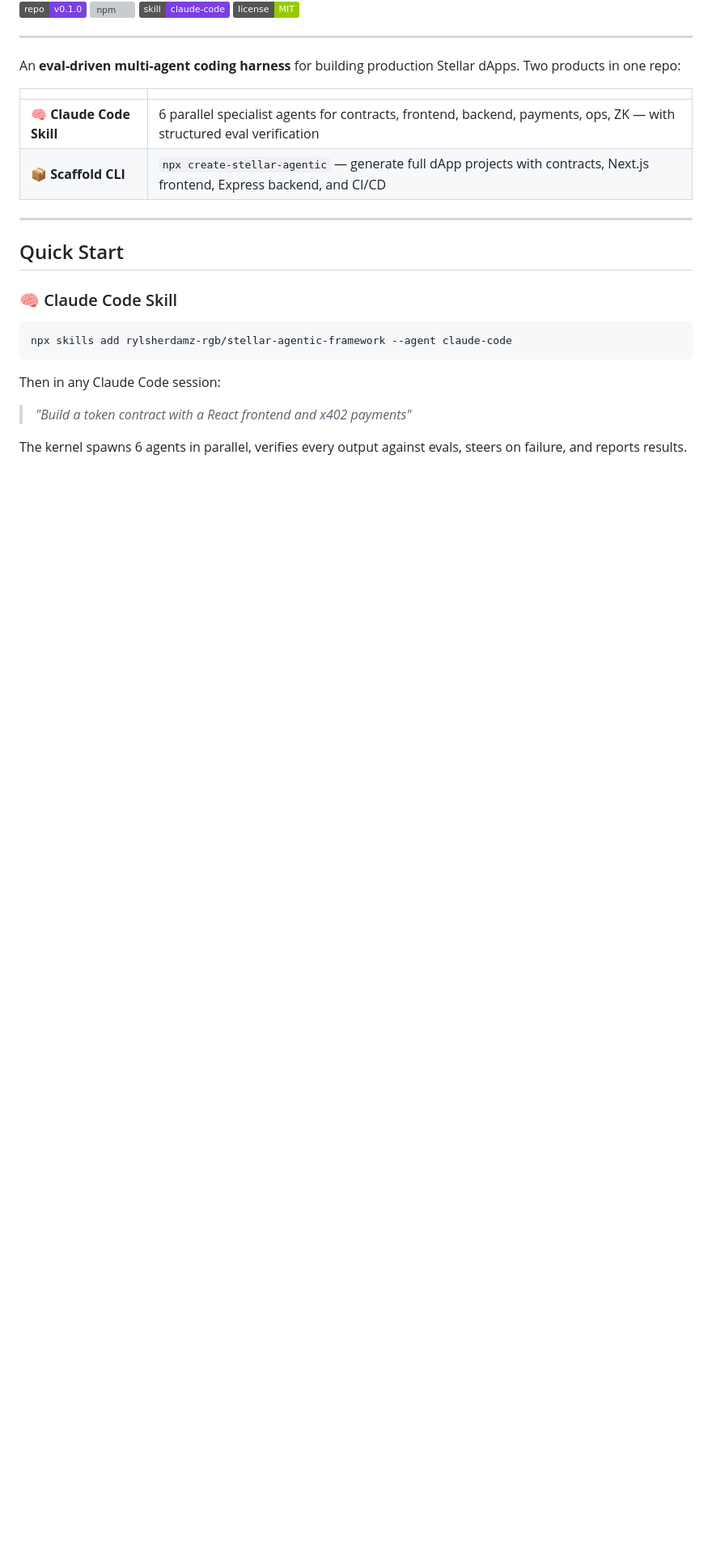
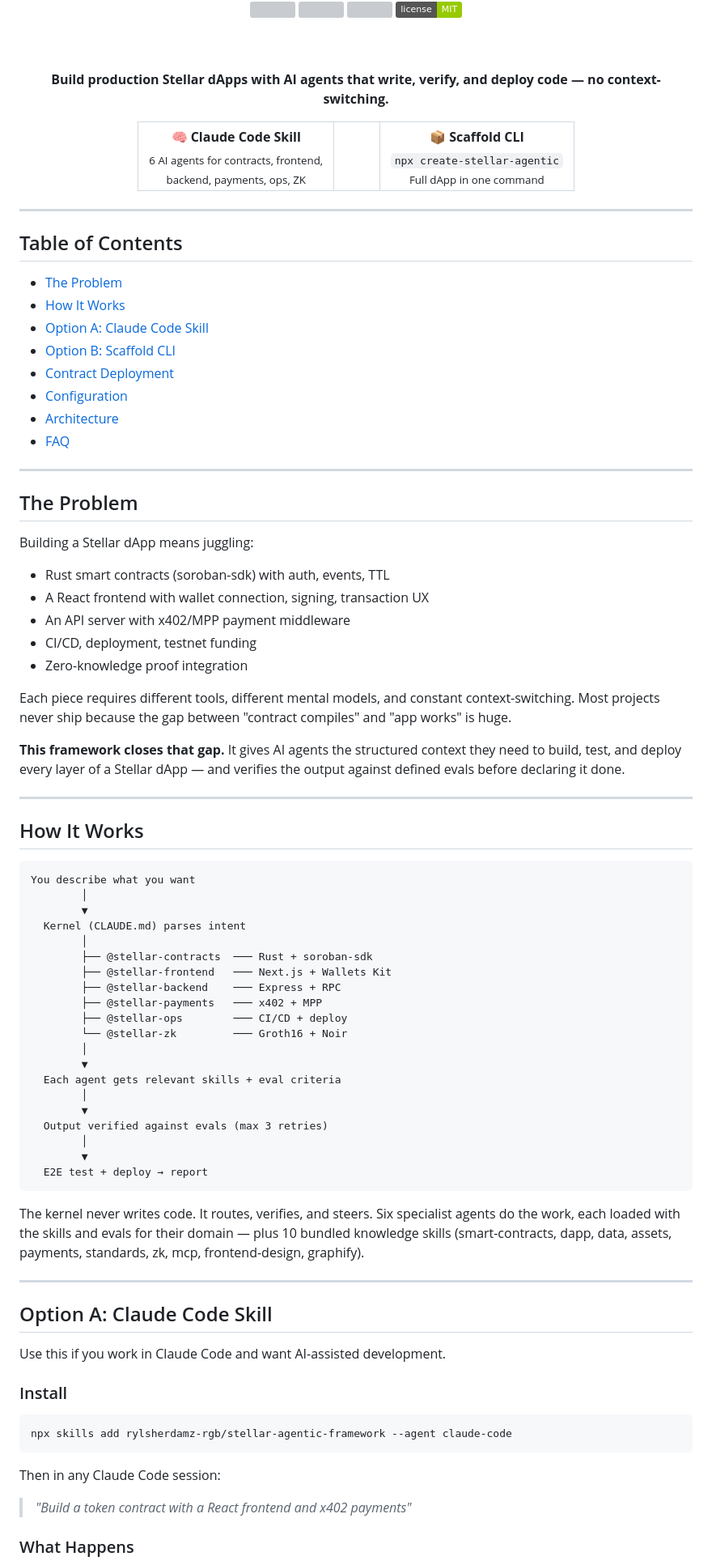
Before and after one commit to rylsherdamz-rgb/stellar-agentic-framework, a Markdown page: README.md, the part around one of its changes. Shown at 81% size. GitHub-like rendering; badges without logos; blank space fills up the shorter version; grey boxes are pictures that could not be loaded.

Commit message:
Overhaul README: problem-first narrative, TOC, split options clearly, remove placeholder marketplace links, add badges, cleaner structure

````diff
--- a/README.md
+++ b/README.md
@@ -5,24 +6,97 @@
 
-[![GitHub](https://img.shields.io/badge/repo-v0.1.0-7B3FE4?logo=github)](https://github.com/rylsherdamz-rgb/stellar-agentic-framework)
-[![npm](https://img.shields.io/npm/v/create-stellar-agentic?color=cb3837&logo=npm)](https://www.npmjs.com/package/create-stellar-agentic)
-[![Claude Code Skill](https://img.shields.io/badge/skill-claude--code-7B3FE4?logo=anthropic)](https://github.com/rylsherdamz-rgb/stellar-agentic-framework)
-[![License: MIT](https://img.shields.io/badge/license-MIT-green)](LICENSE)
+  <br>
+
+  <a href="https://github.com/rylsherdamz-rgb/stellar-agentic-framework">
+    <img src="https://img.shields.io/github/last-commit/rylsherdamz-rgb/stellar-agentic-framework?color=7B3FE4&logo=github&label=updated">
+  </a>
+  <a href="https://github.com/rylsherdamz-rgb/stellar-agentic-framework/actions">
+    <img src="https://img.shields.io/github/actions/workflow/status/rylsherdamz-rgb/stellar-agentic-framework/contracts.yml?branch=master&label=contracts&logo=rust">
+  </a>
+  <a href="https://www.npmjs.com/package/create-stellar-agentic">
+    <img src="https://img.shields.io/npm/v/create-stellar-agentic?color=cb3837&logo=npm&label=cli">
+  </a>
+  <a href="LICENSE">
+    <img src="https://img.shields.io/badge/license-MIT-green">
+  </a>
+
+  <br><br>
+
+  <p><b>Build production Stellar dApps with AI agents that write, verify, and deploy code — no context-switching.</b></p>
+
+  <table>
+    <tr>
+      <td align="center"><b>🧠 Claude Code Skill</b><br><sub>6 AI agents for contracts, frontend,<br>backend, payments, ops, ZK</sub></td>
+      <td width="30"></td>
+      <td align="center"><b>📦 Scaffold CLI</b><br><sub><code>npx create-stellar-agentic</code><br>Full dApp in one command</sub></td>
+    </tr>
+  </table>
+</div>
 
 ---
 
-An **eval-driven multi-agent coding harness** for building production Stellar dApps.
-Two products in one repo:
+## Table of Contents
 
-| | |
-|---|---|
-| **🧠 Claude Code Skill** | 6 parallel specialist agents for contracts, frontend, backend, payments, ops, ZK — with structured eval verification |
-| **📦 Scaffold CLI** | `npx create-stellar-agentic` — generate full dApp projects with contracts, Next.js frontend, Express backend, and CI/CD |
+- [The Problem](#the-problem)
+- [How It Works](#how-it-works)
+- [Option A: Claude Code Skill](#option-a-claude-code-skill)
+- [Option B: Scaffold CLI](#option-b-scaffold-cli)
+- [Contract Deployment](#contract-deployment)
+- [Configuration](#configuration)
+- [Architecture](#architecture)
+- [FAQ](#faq)
 
 ---
 
-## Quick Start
+## The Problem
 
-### 🧠 Claude Code Skill
+Building a Stellar dApp means juggling:
+
+- Rust smart contracts (soroban-sdk) with auth, events, TTL
+- A React frontend with wallet connection, signing, transaction UX
+- An API server with x402/MPP payment middleware
+- CI/CD, deployment, testnet funding
+- Zero-knowledge proof integration
+
+Each piece requires different tools, different mental models, and constant context-switching. Most projects never ship because the gap between "contract compiles" and "app works" is huge.
+
+**This framework closes that gap.** It gives AI agents the structured context they need to build, test, and deploy every layer of a Stellar dApp — and verifies the output against defined evals before declaring it done.
+
+---
+
+## How It Works
+
+```
+You describe what you want
+        │
+        ▼
+  Kernel (CLAUDE.md) parses intent
+        │
+        ├── @stellar-contracts  ─── Rust + soroban-sdk
+        ├── @stellar-frontend   ─── Next.js + Wallets Kit
+        ├── @stellar-backend    ─── Express + RPC
+        ├── @stellar-payments   ─── x402 + MPP
+        ├── @stellar-ops        ─── CI/CD + deploy
+        └── @stellar-zk         ─── Groth16 + Noir
+        │
+        ▼
+  Each agent gets relevant skills + eval criteria
+        │
+        ▼
+  Output verified against evals (max 3 retries)
+        │
+        ▼
+  E2E test + deploy → report
+```
+
+The kernel never writes code. It routes, verifies, and steers. Six specialist agents do the work, each loaded with the skills and evals for their domain — plus 10 bundled knowledge skills (smart-contracts, dapp, data, assets, payments, standards, zk, mcp, frontend-design, graphify).
+
+---
+
+## Option A: Claude Code Skill
+
+Use this if you work in Claude Code and want AI-assisted development.
+
+### Install
 
 ```bash
 npx skills add rylsherdamz-rgb/stellar-agentic-framework --agent claude-code
@@ -32,5 +106,5 @@ Then in any Claude Code session:
 
 > _"Build a token contract with a React frontend and x402 payments"_
 
-The kernel spawns 6 agents in parallel, verifies every output against evals, steers on failure, and reports results.
+### What Happens
 
````
Also changed, not shown: other parts of README.md (+90 -158 lines).
